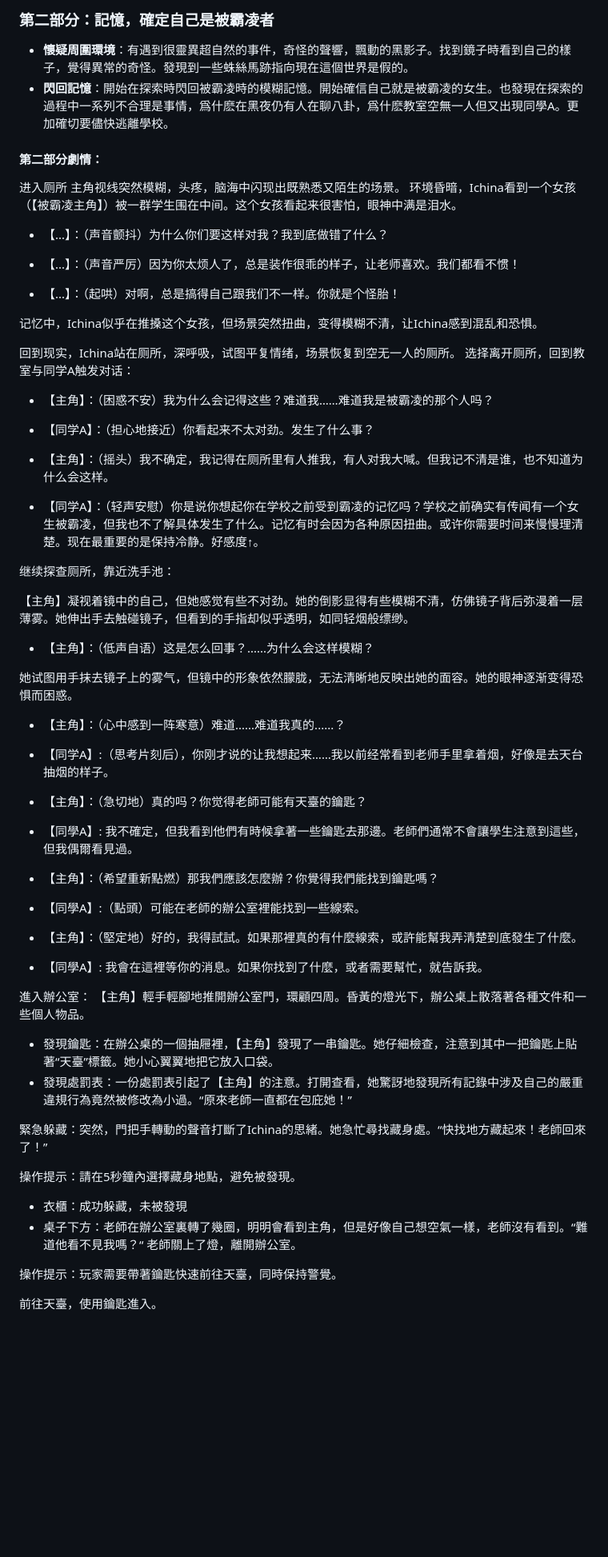
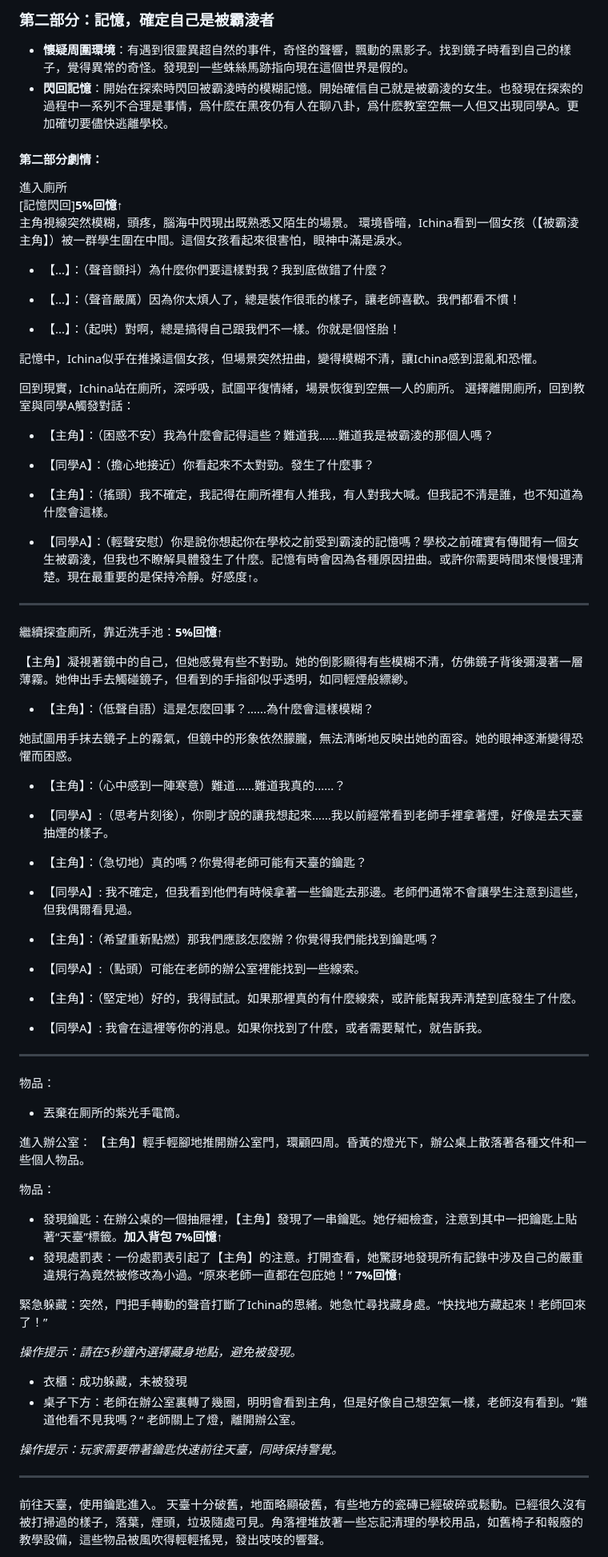
Before and after one commit to NaoCoding/Interactive-Fiction-Engine.c, a Markdown page: script/Part_two.md, the part around one of its changes. Shown at 80% size. Rendered like a GitHub page; blank space fills up the shorter version.

```diff
--- a/script/Part_two.md
+++ b/script/Part_two.md
@@ -1,64 +1,72 @@
-### 第二部分：記憶，確定自己是被霸凌者
+### 第二部分：記憶，確定自己是被霸淩者
 - **懷疑周圍環境**：有遇到很靈異超自然的事件，奇怪的聲響，飄動的黑影子。找到鏡子時看到自己的樣子，覺得異常的奇怪。發現到一些蛛絲馬跡指向現在這個世界是假的。
-- **閃回記憶**：開始在探索時閃回被霸凌時的模糊記憶。開始確信自己就是被霸凌的女生。也發現在探索的過程中一系列不合理是事情，爲什麽在黑夜仍有人在聊八卦，爲什麽教室空無一人但又出現同學A。更加確切要儘快逃離學校。
+- **閃回記憶**：開始在探索時閃回被霸淩時的模糊記憶。開始確信自己就是被霸淩的女生。也發現在探索的過程中一系列不合理是事情，爲什麽在黑夜仍有人在聊八卦，爲什麽教室空無一人但又出現同學A。更加確切要儘快逃離學校。
 
 #### 第二部分劇情：
 
-进入厕所
-主角视线突然模糊，头疼，脑海中闪现出既熟悉又陌生的场景。
-环境昏暗，Ichina看到一个女孩（【被霸凌主角】）被一群学生围在中间。这个女孩看起来很害怕，眼神中满是泪水。
+進入廁所
+[記憶閃回]**5%回憶↑**
+主角視線突然模糊，頭疼，腦海中閃現出既熟悉又陌生的場景。
+環境昏暗，Ichina看到一個女孩（【被霸淩主角】）被一群學生圍在中間。這個女孩看起來很害怕，眼神中滿是淚水。
 
-- 【...】：（声音颤抖）为什么你们要这样对我？我到底做错了什么？
+- 【...】：（聲音顫抖）為什麼你們要這樣對我？我到底做錯了什麼？
 
-- 【...】：（声音严厉）因为你太烦人了，总是装作很乖的样子，让老师喜欢。我们都看不惯！
+- 【...】：（聲音嚴厲）因為你太煩人了，總是裝作很乖的樣子，讓老師喜歡。我們都看不慣！
 
-- 【...】：（起哄）对啊，总是搞得自己跟我们不一样。你就是个怪胎！
+- 【...】：（起哄）對啊，總是搞得自己跟我們不一樣。你就是個怪胎！
 
-记忆中，Ichina似乎在推搡这个女孩，但场景突然扭曲，变得模糊不清，让Ichina感到混乱和恐惧。
+記憶中，Ichina似乎在推搡這個女孩，但場景突然扭曲，變得模糊不清，讓Ichina感到混亂和恐懼。
 
-回到现实，Ichina站在厕所，深呼吸，试图平复情绪，场景恢复到空无一人的厕所。
-选择离开厕所，回到教室与同学A触发对话：
+回到現實，Ichina站在廁所，深呼吸，試圖平復情緒，場景恢復到空無一人的廁所。
+選擇離開廁所，回到教室與同學A觸發對話：
 
-- 【主角】：（困惑不安）我为什么会记得这些？难道我……难道我是被霸凌的那个人吗？
+- 【主角】：（困惑不安）我為什麼會記得這些？難道我……難道我是被霸淩的那個人嗎？
 
-- 【同学A】：（担心地接近）你看起来不太对劲。发生了什么事？
+- 【同學A】：（擔心地接近）你看起來不太對勁。發生了什麼事？
 
-- 【主角】：（摇头）我不确定，我记得在厕所里有人推我，有人对我大喊。但我记不清是谁，也不知道为什么会这样。
+- 【主角】：（搖頭）我不確定，我記得在廁所裡有人推我，有人對我大喊。但我記不清是誰，也不知道為什麼會這樣。
 
-- 【同学A】：（轻声安慰）你是说你想起你在学校之前受到霸凌的记忆吗？学校之前确实有传闻有一个女生被霸凌，但我也不了解具体发生了什么。记忆有时会因为各种原因扭曲。或许你需要时间来慢慢理清楚。现在最重要的是保持冷静。好感度↑。
+- 【同學A】：（輕聲安慰）你是說你想起你在學校之前受到霸淩的記憶嗎？學校之前確實有傳聞有一個女生被霸淩，但我也不瞭解具體發生了什麼。記憶有時會因為各種原因扭曲。或許你需要時間來慢慢理清楚。現在最重要的是保持冷靜。好感度↑。
+---
+繼續探查廁所，靠近洗手池：**5%回憶↑**
 
-继续探查厕所，靠近洗手池：
+【主角】凝視著鏡中的自己，但她感覺有些不對勁。她的倒影顯得有些模糊不清，仿佛鏡子背後彌漫著一層薄霧。她伸出手去觸碰鏡子，但看到的手指卻似乎透明，如同輕煙般縹緲。
 
-【主角】凝视着镜中的自己，但她感觉有些不对劲。她的倒影显得有些模糊不清，仿佛镜子背后弥漫着一层薄雾。她伸出手去触碰镜子，但看到的手指却似乎透明，如同轻烟般缥缈。
+- 【主角】：（低聲自語）這是怎麼回事？......為什麼會這樣模糊？
 
-- 【主角】：（低声自语）这是怎么回事？......为什么会这样模糊？
+她試圖用手抹去鏡子上的霧氣，但鏡中的形象依然朦朧，無法清晰地反映出她的面容。她的眼神逐漸變得恐懼而困惑。
 
-她试图用手抹去镜子上的雾气，但镜中的形象依然朦胧，无法清晰地反映出她的面容。她的眼神逐渐变得恐惧而困惑。
+- 【主角】：（心中感到一陣寒意）難道......難道我真的......？
 
-- 【主角】：（心中感到一阵寒意）难道......难道我真的......？
+- 【同學A】:（思考片刻後），你剛才說的讓我想起來……我以前經常看到老師手裡拿著煙，好像是去天臺抽煙的樣子。
 
-- 【同学A】:（思考片刻后），你刚才说的让我想起来……我以前经常看到老师手里拿着烟，好像是去天台抽烟的样子。
-
-- 【主角】：（急切地）真的吗？你觉得老師可能有天臺的鑰匙？
+- 【主角】：（急切地）真的嗎？你覺得老師可能有天臺的鑰匙？
 - 【同學A】: 我不確定，但我看到他們有時候拿著一些鑰匙去那邊。老師們通常不會讓學生注意到這些，但我偶爾看見過。
 - 【主角】：（希望重新點燃）那我們應該怎麼辦？你覺得我們能找到鑰匙嗎？
 - 【同學A】:（點頭）可能在老師的辦公室裡能找到一些線索。
 - 【主角】：（堅定地）好的，我得試試。如果那裡真的有什麼線索，或許能幫我弄清楚到底發生了什麼。
 - 【同學A】: 我會在這裡等你的消息。如果你找到了什麼，或者需要幫忙，就告訴我。
+---
+物品：
+- 丟棄在厠所的紫光手電筒。
 
 進入辦公室：
 【主角】輕手輕腳地推開辦公室門，環顧四周。昏黃的燈光下，辦公桌上散落著各種文件和一些個人物品。
-- 	發現鑰匙：在辦公桌的一個抽屜裡，【主角】發現了一串鑰匙。她仔細檢查，注意到其中一把鑰匙上貼著“天臺”標籤。她小心翼翼地把它放入口袋。
-- 	發現處罰表：一份處罰表引起了【主角】的注意。打開查看，她驚訝地發現所有記錄中涉及自己的嚴重違規行為竟然被修改為小過。“原來老師一直都在包庇她！”
+
+物品：
+-   發現鑰匙：在辦公桌的一個抽屜裡，【主角】發現了一串鑰匙。她仔細檢查，注意到其中一把鑰匙上貼著“天臺”標籤。**加入背包** **7%回憶↑**
+-   發現處罰表：一份處罰表引起了【主角】的注意。打開查看，她驚訝地發現所有記錄中涉及自己的嚴重違規行為竟然被修改為小過。“原來老師一直都在包庇她！” **7%回憶↑**
 
 緊急躲藏：突然，門把手轉動的聲音打斷了Ichina的思緒。她急忙尋找藏身處。“快找地方藏起來！老師回來了！”
 
-操作提示：請在5秒鐘內選擇藏身地點，避免被發現。
-- 	衣櫃：成功躲藏，未被發現
-- 	桌子下方：老師在辦公室裏轉了幾圈，明明會看到主角，但是好像自己想空氣一樣，老師沒有看到。“難道他看不見我嗎？“
+*操作提示：請在5秒鐘內選擇藏身地點，避免被發現。*
+-   衣櫃：成功躲藏，未被發現
+-   桌子下方：老師在辦公室裏轉了幾圈，明明會看到主角，但是好像自己想空氣一樣，老師沒有看到。“難道他看不見我嗎？“
 老師關上了燈，離開辦公室。
 
-操作提示：玩家需要帶著鑰匙快速前往天臺，同時保持警覺。
+*操作提示：玩家需要帶著鑰匙快速前往天臺，同時保持警覺。*
 
+---
 前往天臺，使用鑰匙進入。
+天臺十分破舊，地面略顯破舊，有些地方的瓷磚已經破碎或鬆動。已經很久沒有被打掃過的樣子，落葉，煙頭，垃圾隨處可見。角落裡堆放著一些忘記清理的學校用品，如舊椅子和報廢的教學設備，這些物品被風吹得輕輕搖晃，發出吱吱的響聲。
 
```
Also changed, not shown: other parts of script/Part_two.md (+10 -5 lines).
